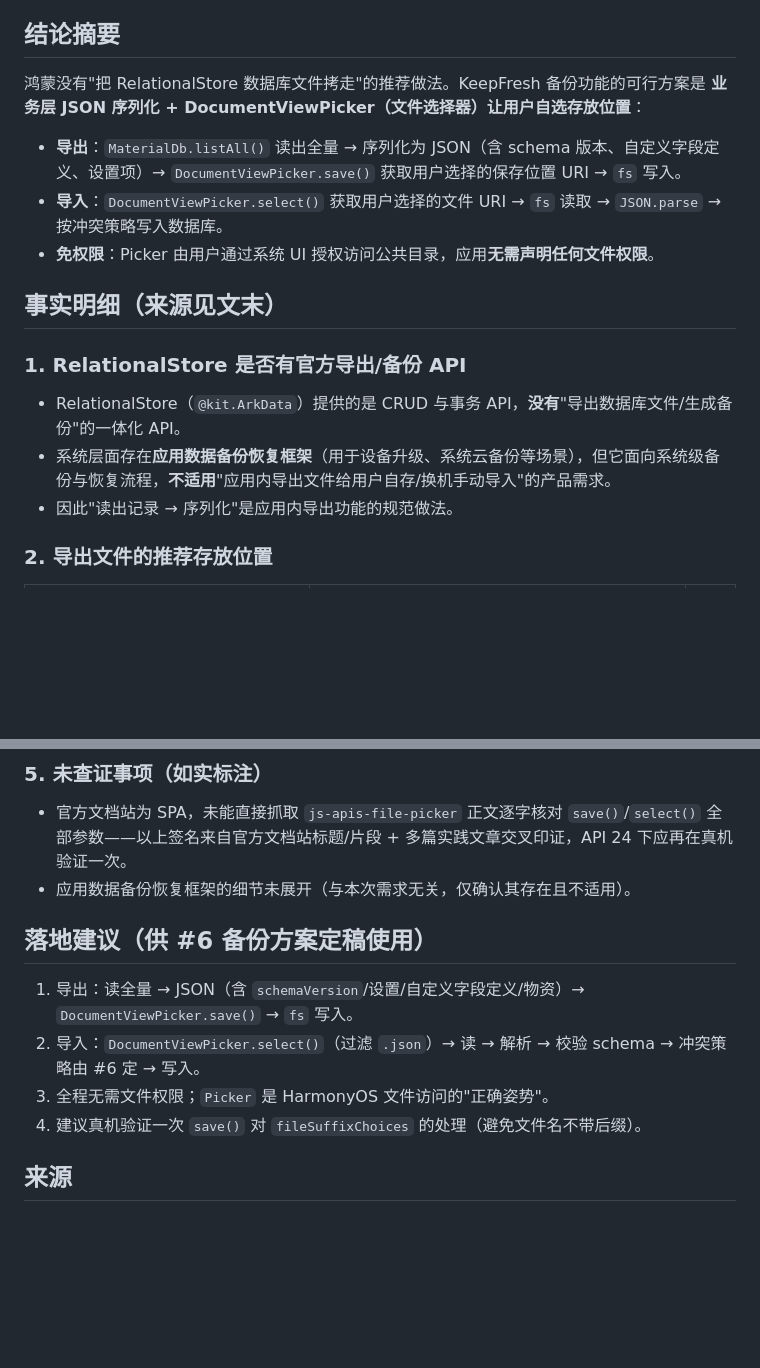
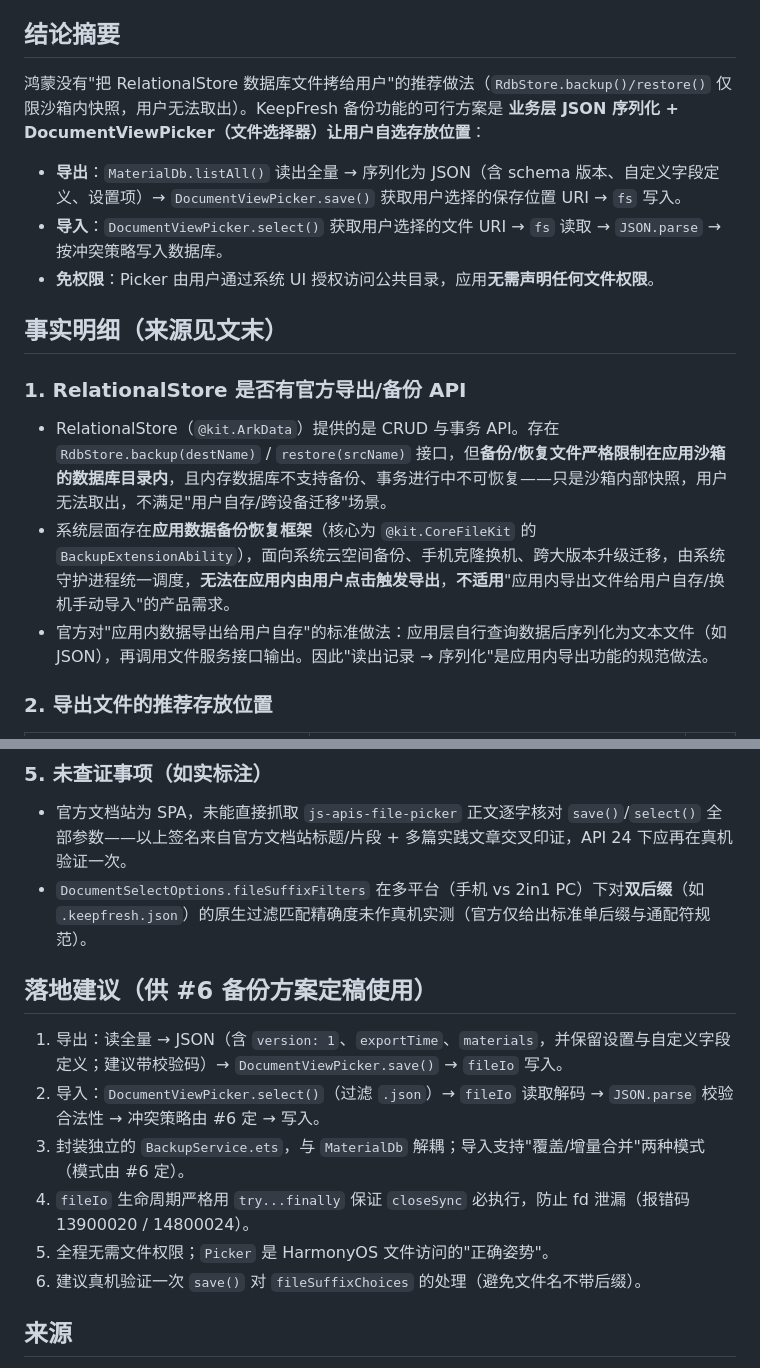
Before and after one commit to jaredshuai/keepfresh, a Markdown page: docs/research/backup-spec.md, 2 parts joined by grey strips. Drawn GitHub-style; blank space fills up the shorter version.

Commit message:
research: 吸收多AI核验报告A（#2）——RdbStore backup/restore 沙箱快照、save 返回数组、fileIo 链路

```diff
--- a/docs/research/backup-spec.md
+++ b/docs/research/backup-spec.md
@@ -4,7 +4,7 @@
 
 ## 结论摘要
 
-鸿蒙没有"把 RelationalStore 数据库文件拷走"的推荐做法。KeepFresh 备份功能的可行方案是 **业务层 JSON 序列化 + DocumentViewPicker（文件选择器）让用户自选存放位置**：
+鸿蒙没有"把 RelationalStore 数据库文件拷给用户"的推荐做法（`RdbStore.backup()/restore()` 仅限沙箱内快照，用户无法取出）。KeepFresh 备份功能的可行方案是 **业务层 JSON 序列化 + DocumentViewPicker（文件选择器）让用户自选存放位置**：
 
 - **导出**：`MaterialDb.listAll()` 读出全量 → 序列化为 JSON（含 schema 版本、自定义字段定义、设置项）→ `DocumentViewPicker.save()` 获取用户选择的保存位置 URI → `fs` 写入。
 - **导入**：`DocumentViewPicker.select()` 获取用户选择的文件 URI → `fs` 读取 → `JSON.parse` → 按冲突策略写入数据库。
@@ -14,9 +14,9 @@
 
 ### 1. RelationalStore 是否有官方导出/备份 API
 
-- RelationalStore（`@kit.ArkData`）提供的是 CRUD 与事务 API，**没有**"导出数据库文件/生成备份"的一体化 API。
-- 系统层面存在**应用数据备份恢复框架**（用于设备升级、系统云备份等场景），但它面向系统级备份与恢复流程，**不适用**"应用内导出文件给用户自存/换机手动导入"的产品需求。
-- 因此"读出记录 → 序列化"是应用内导出功能的规范做法。
+- RelationalStore（`@kit.ArkData`）提供的是 CRUD 与事务 API。存在 `RdbStore.backup(destName)` / `restore(srcName)` 接口，但**备份/恢复文件严格限制在应用沙箱的数据库目录内**，且内存数据库不支持备份、事务进行中不可恢复——只是沙箱内部快照，用户无法取出，不满足"用户自存/跨设备迁移"场景。
+- 系统层面存在**应用数据备份恢复框架**（核心为 `@kit.CoreFileKit` 的 `BackupExtensionAbility`），面向系统云空间备份、手机克隆换机、跨大版本升级迁移，由系统守护进程统一调度，**无法在应用内由用户点击触发导出**，**不适用**"应用内导出文件给用户自存/换机手动导入"的产品需求。
+- 官方对"应用内数据导出给用户自存"的标准做法：应用层自行查询数据后序列化为文本文件（如 JSON），再调用文件服务接口输出。因此"读出记录 → 序列化"是应用内导出功能的规范做法。
 
 ### 2. 导出文件的推荐存放位置
 
@@ -51,14 +51,16 @@
 ### 5. 未查证事项（如实标注）
 
 - 官方文档站为 SPA，未能直接抓取 `js-apis-file-picker` 正文逐字核对 `save()`/`select()` 全部参数——以上签名来自官方文档站标题/片段 + 多篇实践文章交叉印证，API 24 下应再在真机验证一次。
-- 应用数据备份恢复框架的细节未展开（与本次需求无关，仅确认其存在且不适用）。
+- `DocumentSelectOptions.fileSuffixFilters` 在多平台（手机 vs 2in1 PC）下对**双后缀**（如 `.keepfresh.json`）的原生过滤匹配精确度未作真机实测（官方仅给出标准单后缀与通配符规范）。
 
 ## 落地建议（供 #6 备份方案定稿使用）
 
-1. 导出：读全量 → JSON（含 `schemaVersion`/设置/自定义字段定义/物资）→ `DocumentViewPicker.save()` → `fs` 写入。
-2. 导入：`DocumentViewPicker.select()`（过滤 `.json`）→ 读 → 解析 → 校验 schema → 冲突策略由 #6 定 → 写入。
-3. 全程无需文件权限；`Picker` 是 HarmonyOS 文件访问的"正确姿势"。
-4. 建议真机验证一次 `save()` 对 `fileSuffixChoices` 的处理（避免文件名不带后缀）。
+1. 导出：读全量 → JSON（含 `version: 1`、`exportTime`、`materials`，并保留设置与自定义字段定义；建议带校验码）→ `DocumentViewPicker.save()` → `fileIo` 写入。
+2. 导入：`DocumentViewPicker.select()`（过滤 `.json`）→ `fileIo` 读取解码 → `JSON.parse` 校验合法性 → 冲突策略由 #6 定 → 写入。
+3. 封装独立的 `BackupService.ets`，与 `MaterialDb` 解耦；导入支持"覆盖/增量合并"两种模式（模式由 #6 定）。
+4. `fileIo` 生命周期严格用 `try...finally` 保证 `closeSync` 必执行，防止 fd 泄漏（报错码 13900020 / 14800024）。
+5. 全程无需文件权限；`Picker` 是 HarmonyOS 文件访问的"正确姿势"。
+6. 建议真机验证一次 `save()` 对 `fileSuffixChoices` 的处理（避免文件名不带后缀）。
 
 ## 来源
 
```
Also changed, not shown: other parts of docs/research/backup-spec.md (+3 -3 lines).
